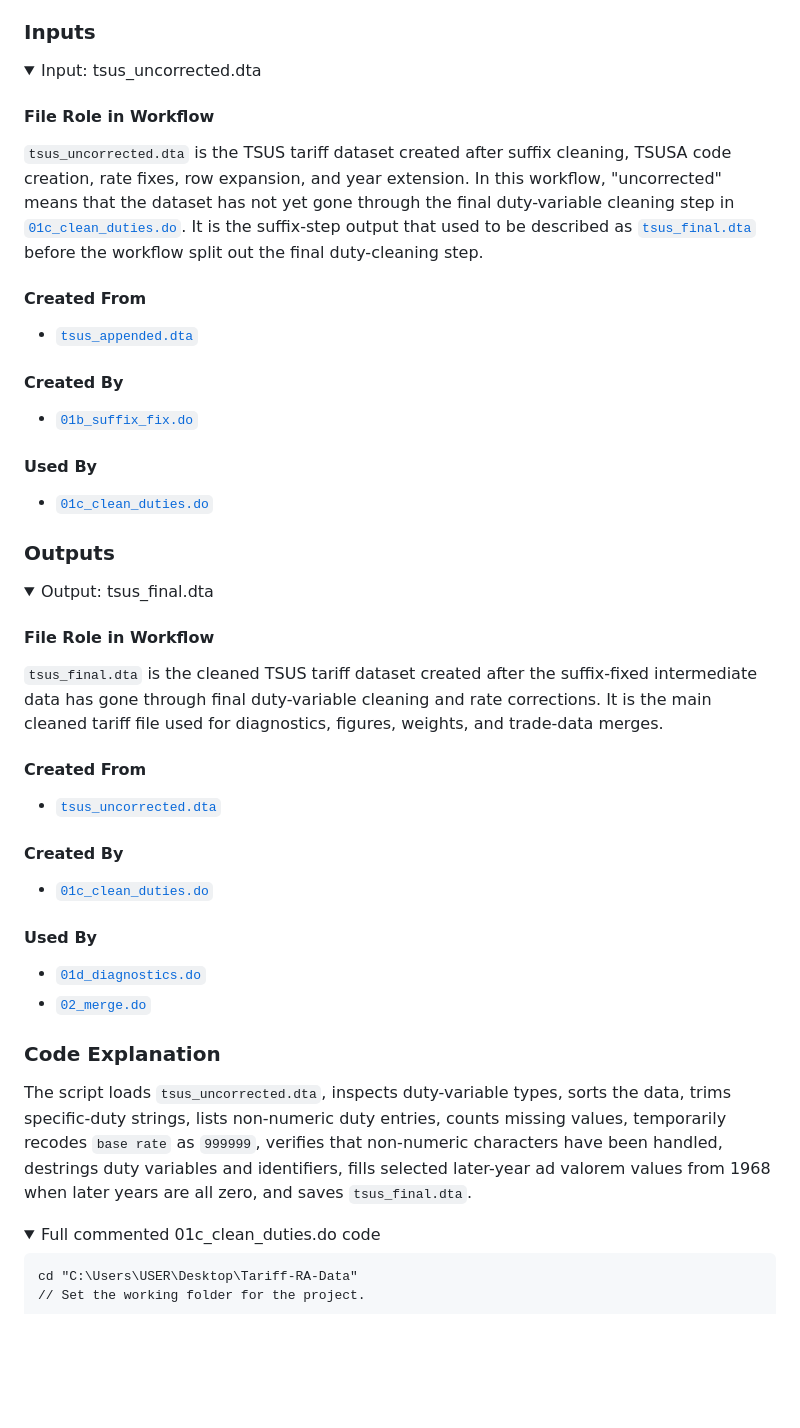
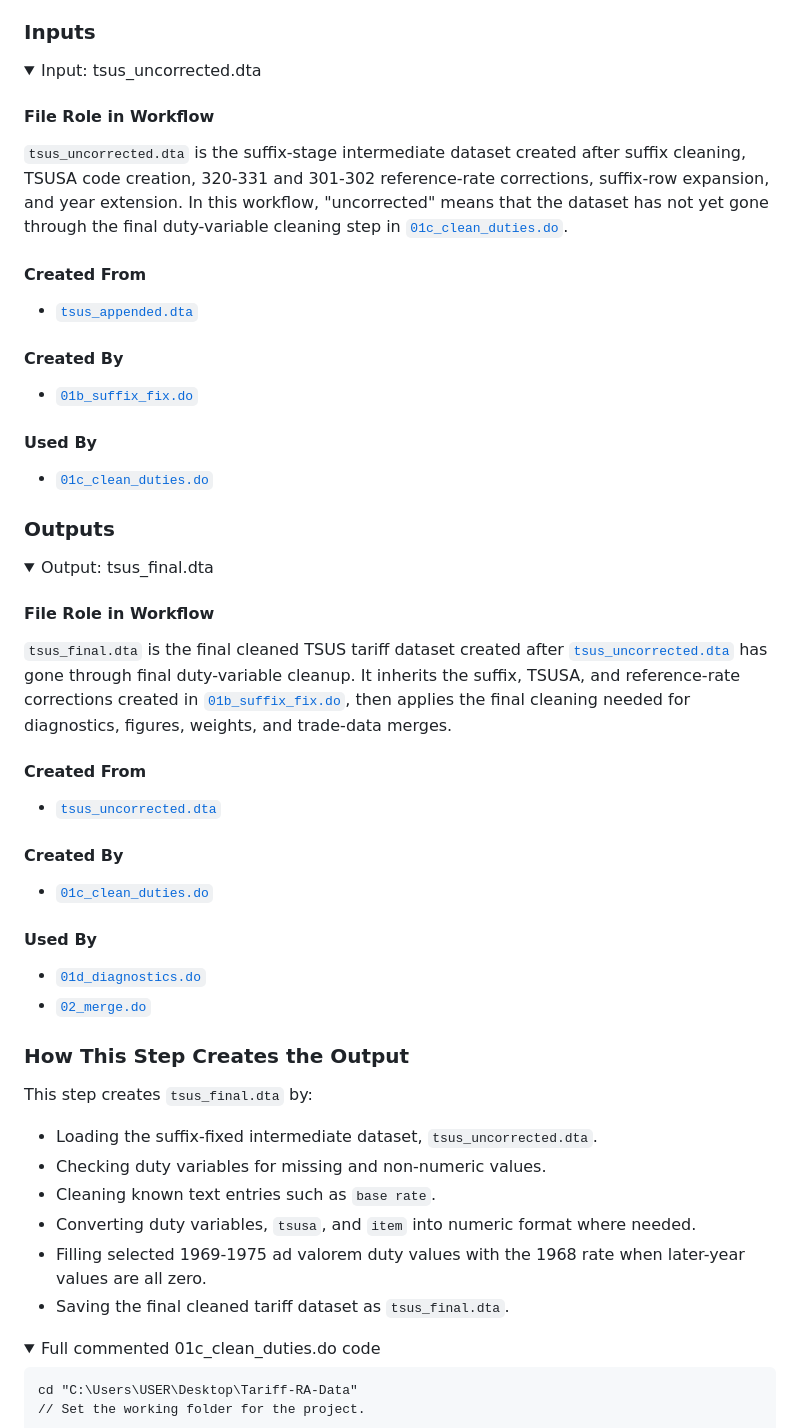
Before and after one commit to Kevinkdy/Sandbox, a Markdown page: dy-analysis-integrated-guide.md, the part around one of its changes. GitHub-like rendering; folded sections open; blank space fills up the shorter version.

```diff
--- a/dy-analysis-integrated-guide.md
+++ b/dy-analysis-integrated-guide.md
@@ -568,10 +578,9 @@ log close
 <details>
 <summary>Input: tsus_uncorrected.dta</summary>
 
-
 #### File Role in Workflow
 
-`tsus_uncorrected.dta` is the TSUS tariff dataset created after suffix cleaning, TSUSA code creation, rate fixes, row expansion, and year extension. In this workflow, "uncorrected" means that the dataset has not yet gone through the final duty-variable cleaning step in [`01c_clean_duties.do`](../analysis_guide/01c_clean_duties.md). It is the suffix-step output that used to be described as [`tsus_final.dta`](01d_tsus_final.dta.md) before the workflow split out the final duty-cleaning step.
+`tsus_uncorrected.dta` is the suffix-stage intermediate dataset created after suffix cleaning, TSUSA code creation, 320-331 and 301-302 reference-rate corrections, suffix-row expansion, and year extension. In this workflow, "uncorrected" means that the dataset has not yet gone through the final duty-variable cleaning step in [`01c_clean_duties.do`](../analysis_guide/01c_clean_duties.md).
 
 #### Created From
 
@@ -585,6 +594,7 @@ log close
 
 - [`01c_clean_duties.do`](../analysis_guide/01c_clean_duties.md)
 
+
 </details>
 
 ### Outputs
@@ -592,10 +602,9 @@ log close
 <details>
 <summary>Output: tsus_final.dta</summary>
 
-
 #### File Role in Workflow
 
-`tsus_final.dta` is the cleaned TSUS tariff dataset created after the suffix-fixed intermediate data has gone through final duty-variable cleaning and rate corrections. It is the main cleaned tariff file used for diagnostics, figures, weights, and trade-data merges.
+`tsus_final.dta` is the final cleaned TSUS tariff dataset created after [`tsus_uncorrected.dta`](01c_tsus_uncorrected.dta.md) has gone through final duty-variable cleanup. It inherits the suffix, TSUSA, and reference-rate corrections created in [`01b_suffix_fix.do`](../analysis_guide/01b_suffix_fix.md), then applies the final cleaning needed for diagnostics, figures, weights, and trade-data merges.
 
 #### Created From
 
@@ -610,11 +619,19 @@ log close
 - [`01d_diagnostics.do`](../analysis_guide/01d_diagnostics.md)
 - [`02_merge.do`](../analysis_guide/02_merge.md)
 
+
 </details>
 
-### Code Explanation
+### How This Step Creates the Output
 
-The script loads `tsus_uncorrected.dta`, inspects duty-variable types, sorts the data, trims specific-duty strings, lists non-numeric duty entries, counts missing values, temporarily recodes `base rate` as `999999`, verifies that non-numeric characters have been handled, destrings duty variables and identifiers, fills selected later-year ad valorem values from 1968 when later years are all zero, and saves `tsus_final.dta`.
+This step creates `tsus_final.dta` by:
+
+- Loading the suffix-fixed intermediate dataset, `tsus_uncorrected.dta`.
+- Checking duty variables for missing and non-numeric values.
+- Cleaning known text entries such as `base rate`.
+- Converting duty variables, `tsusa`, and `item` into numeric format where needed.
+- Filling selected 1969-1975 ad valorem duty values with the 1968 rate when later-year values are all zero.
+- Saving the final cleaned tariff dataset as `tsus_final.dta`.
 
 <details>
 <summary>Full commented 01c_clean_duties.do code</summary>
```
Also changed, not shown: other parts of dy-analysis-integrated-guide.md (+21 -14 lines).
